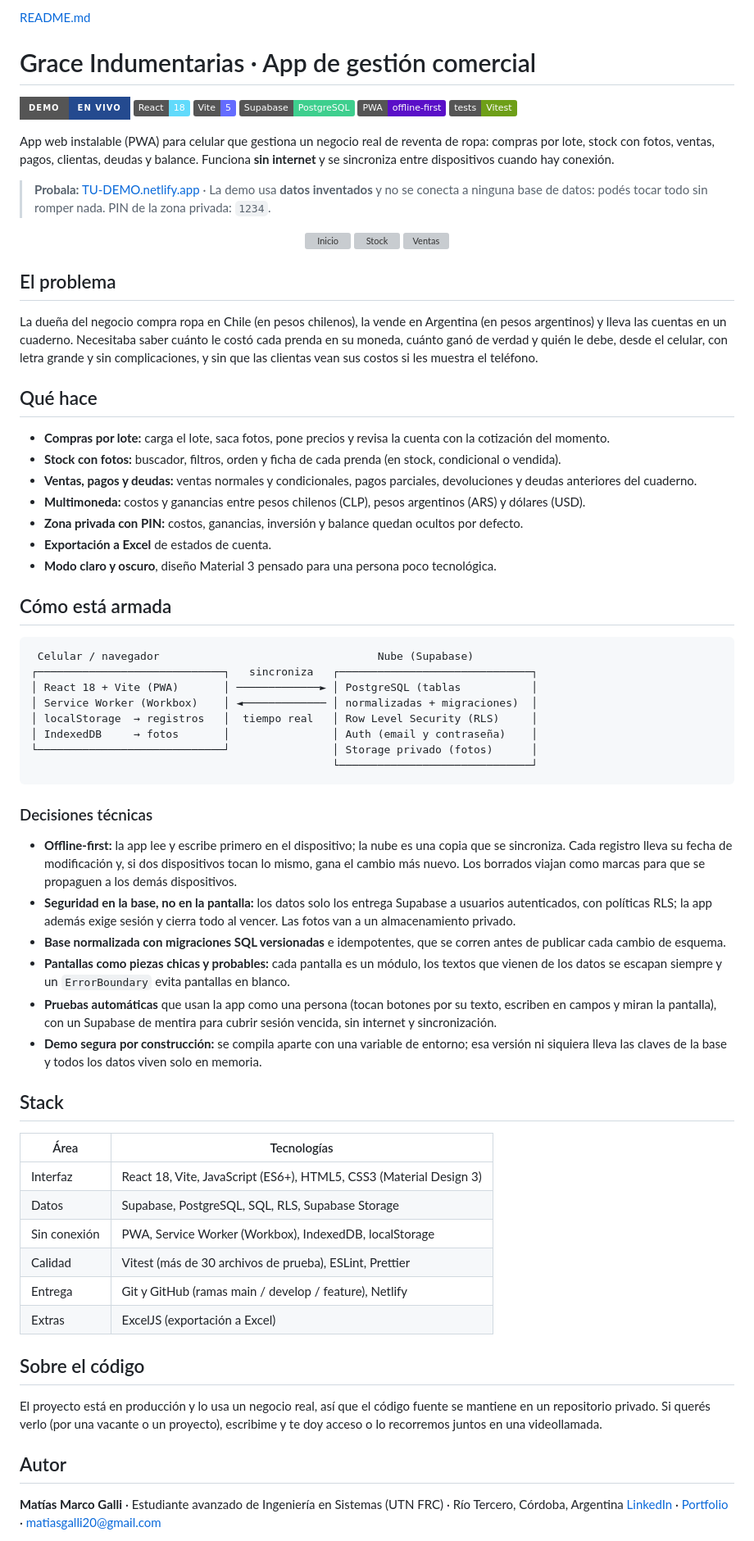
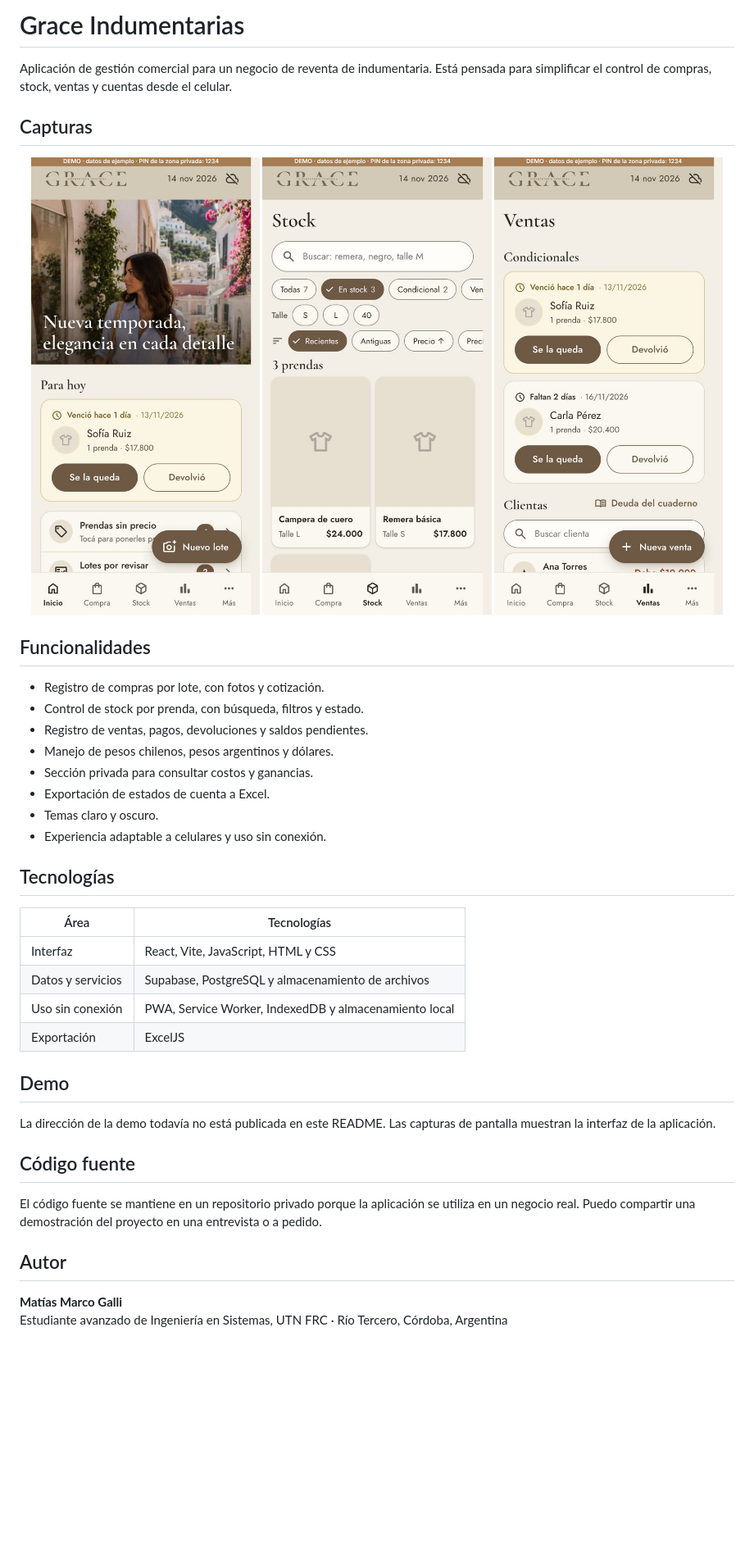
Before and after one commit to matig22/Grace-showcase, a Markdown page: README.md, the part around one of its changes. Shown at 82% size. GitHub-like rendering; pictures changed too: imgs/home.jpg (added), imgs/stock.jpg (added), imgs/ventas.jpg (added); badges without logos; blank space fills up the shorter version; grey boxes are pictures that could not be loaded.

````diff
--- a/README.md
+++ b/README.md
@@ -1,76 +1,45 @@
-[README.md](https://github.com/user-attachments/files/34862704/README.md)
-# Grace Indumentarias · App de gestión comercial
+# Grace Indumentarias
 
-[![Demo en vivo](https://img.shields.io/badge/demo-en%20vivo-244a8f?style=for-the-badge)](https://TU-DEMO.netlify.app)
-![React](https://img.shields.io/badge/React-18-61dafb?logo=react&logoColor=white)
-![Vite](https://img.shields.io/badge/Vite-5-646cff?logo=vite&logoColor=white)
-![Supabase](https://img.shields.io/badge/Supabase-PostgreSQL-3ecf8e?logo=supabase&logoColor=white)
-![PWA](https://img.shields.io/badge/PWA-offline--first-5a0fc8)
-![Vitest](https://img.shields.io/badge/tests-Vitest-6e9f18?logo=vitest&logoColor=white)
+Aplicación de gestión comercial para un negocio de reventa de indumentaria. Está pensada para simplificar el control de compras, stock, ventas y cuentas desde el celular.
 
-App web instalable (PWA) para celular que gestiona un negocio real de reventa de ropa: compras por lote, stock con fotos, ventas, pagos, clientas, deudas y balance. Funciona **sin internet** y se sincroniza entre dispositivos cuando hay conexión.
-
-> **Probala:** [TU-DEMO.netlify.app](https://TU-DEMO.netlify.app) · La demo usa **datos inventados** y no se conecta a ninguna base de datos: podés tocar todo sin romper nada. PIN de la zona privada: `1234`.
+## Capturas
 
 <p align="center">
-  <img src="docs/img/home.jpg" alt="Inicio" width="30%">
-  <img src="docs/img/stock.jpg" alt="Stock" width="30%">
-  <img src="docs/img/ventas.jpg" alt="Ventas" width="30%">
+  <img src="imgs/home.jpg" alt="Pantalla principal de Grace Indumentarias" width="32%" />
+  <img src="imgs/stock.jpg" alt="Listado de prendas en stock" width="32%" />
+  <img src="imgs/ventas.jpg" alt="Pantalla de ventas" width="32%" />
 </p>
 
-## El problema
+## Funcionalidades
 
-La dueña del negocio compra ropa en Chile (en pesos chilenos), la vende en Argentina (en pesos argentinos) y lleva las cuentas en un cuaderno. Necesitaba saber cuánto le costó cada prenda en su moneda, cuánto ganó de verdad y quién le debe, desde el celular, con letra grande y sin complicaciones, y sin que las clientas vean sus costos si les muestra el teléfono.
+- Registro de compras por lote, con fotos y cotización.
+- Control de stock por prenda, con búsqueda, filtros y estado.
+- Registro de ventas, pagos, devoluciones y saldos pendientes.
+- Manejo de pesos chilenos, pesos argentinos y dólares.
+- Sección privada para consultar costos y ganancias.
+- Exportación de estados de cuenta a Excel.
+- Temas claro y oscuro.
+- Experiencia adaptable a celulares y uso sin conexión.
 
-## Qué hace
-
-- **Compras por lote:** carga el lote, saca fotos, pone precios y revisa la cuenta con la cotización del momento.
-- **Stock con fotos:** buscador, filtros, orden y ficha de cada prenda (en stock, condicional o vendida).
-- **Ventas, pagos y deudas:** ventas normales y condicionales, pagos parciales, devoluciones y deudas anteriores del cuaderno.
-- **Multimoneda:** costos y ganancias entre pesos chilenos (CLP), pesos argentinos (ARS) y dólares (USD).
-- **Zona privada con PIN:** costos, ganancias, inversión y balance quedan ocultos por defecto.
-- **Exportación a Excel** de estados de cuenta.
-- **Modo claro y oscuro**, diseño Material 3 pensado para una persona poco tecnológica.
-
-## Cómo está armada
-
-```
- Celular / navegador                                  Nube (Supabase)
-┌─────────────────────────────┐   sincroniza   ┌──────────────────────────────┐
-│ React 18 + Vite (PWA)       │ ─────────────► │ PostgreSQL (tablas           │
-│ Service Worker (Workbox)    │ ◄───────────── │ normalizadas + migraciones)  │
-│ localStorage  → registros   │  tiempo real   │ Row Level Security (RLS)     │
-│ IndexedDB     → fotos       │                │ Auth (email y contraseña)    │
-└─────────────────────────────┘                │ Storage privado (fotos)      │
-                                               └──────────────────────────────┘
-```
-
-### Decisiones técnicas
-
-- **Offline-first:** la app lee y escribe primero en el dispositivo; la nube es una copia que se sincroniza. Cada registro lleva su fecha de modificación y, si dos dispositivos tocan lo mismo, gana el cambio más nuevo. Los borrados viajan como marcas para que se propaguen a los demás dispositivos.
-- **Seguridad en la base, no en la pantalla:** los datos solo los entrega Supabase a usuarios autenticados, con políticas RLS; la app además exige sesión y cierra todo al vencer. Las fotos van a un almacenamiento privado.
-- **Base normalizada con migraciones SQL versionadas** e idempotentes, que se corren antes de publicar cada cambio de esquema.
-- **Pantallas como piezas chicas y probables:** cada pantalla es un módulo, los textos que vienen de los datos se escapan siempre y un `ErrorBoundary` evita pantallas en blanco.
-- **Pruebas automáticas** que usan la app como una persona (tocan botones por su texto, escriben en campos y miran la pantalla), con un Supabase de mentira para cubrir sesión vencida, sin internet y sincronización.
-- **Demo segura por construcción:** se compila aparte con una variable de entorno; esa versión ni siquiera lleva las claves de la base y todos los datos viven solo en memoria.
-
-## Stack
+## Tecnologías
 
 | Área | Tecnologías |
 |---|---|
-| Interfaz | React 18, Vite, JavaScript (ES6+), HTML5, CSS3 (Material Design 3) |
-| Datos | Supabase, PostgreSQL, SQL, RLS, Supabase Storage |
-| Sin conexión | PWA, Service Worker (Workbox), IndexedDB, localStorage |
-| Calidad | Vitest (más de 30 archivos de prueba), ESLint, Prettier |
-| Entrega | Git y GitHub (ramas main / develop / feature), Netlify |
-| Extras | ExcelJS (exportación a Excel) |
+| Interfaz | React, Vite, JavaScript, HTML y CSS |
+| Datos y servicios | Supabase, PostgreSQL y almacenamiento de archivos |
+| Uso sin conexión | PWA, Service Worker, IndexedDB y almacenamiento local |
+| Exportación | ExcelJS |
 
-## Sobre el código
+## Demo
 
-El proyecto está en producción y lo usa un negocio real, así que el código fuente se mantiene en un repositorio privado. Si querés verlo (por una vacante o un proyecto), escribime y te doy acceso o lo recorremos juntos en una videollamada.
+La dirección de la demo todavía no está publicada en este README. Las capturas de pantalla muestran la interfaz de la aplicación.
+
+## Código fuente
+
+El código fuente se mantiene en un repositorio privado porque la aplicación se utiliza en un negocio real. Puedo compartir una demostración del proyecto en una entrevista o a pedido.
 
 ## Autor
 
-**Matías Marco Galli** · Estudiante avanzado de Ingeniería en Sistemas (UTN FRC) · Río Tercero, Córdoba, Argentina
-[LinkedIn](https://linkedin.com/in/galli-matias-marco) · [Portfolio](https://TU-PORTFOLIO.netlify.app) · matiasgalli20@gmail.com
+**Matías Marco Galli**
+Estudiante avanzado de Ingeniería en Sistemas, UTN FRC · Río Tercero, Córdoba, Argentina
 
````
Also changed, not shown: other parts of README.md (+1 -3 lines).
